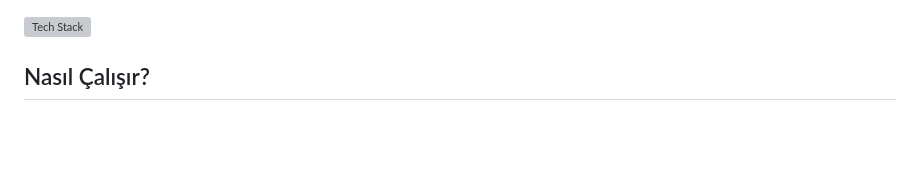
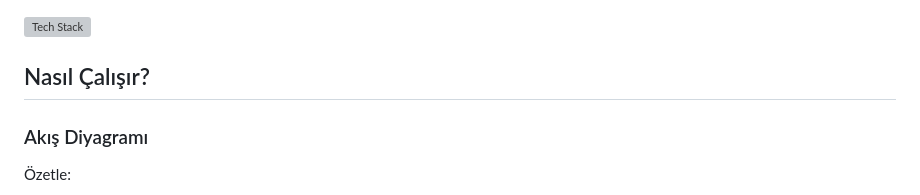
Before and after one commit to yussufbiyik/lego-store-stock-checker, a Markdown page: readme.md, the part around one of its changes. GitHub-like rendering; blank space fills up the shorter version; grey boxes are pictures that could not be loaded.

````diff
--- a/readme.md
+++ b/readme.md
@@ -5,5 +5,8 @@ Bu proje, belirli Lego anahtarlıklarının stok durumunu kontrol etmek için ol
 [![Tech Stack](https://skillicons.dev/icons?i=nodejs,express,sqlite)](https://skillicons.dev)
 
 ## Nasıl Çalışır?
+
+### Akış Diyagramı
+Özetle:
 ```mermaid
 graph TD;
````
Also changed, not shown: other parts of readme.md (+22 -6 lines).
